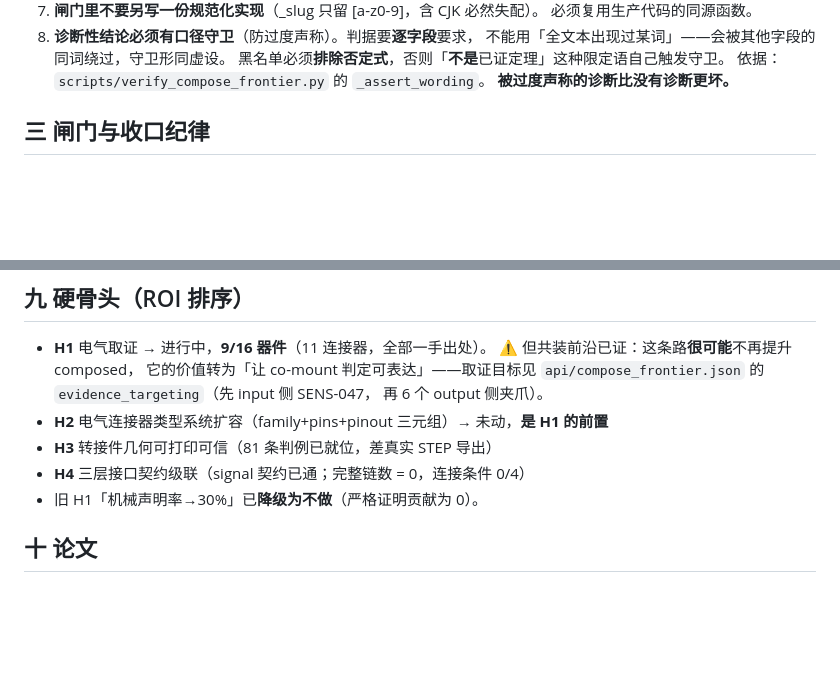
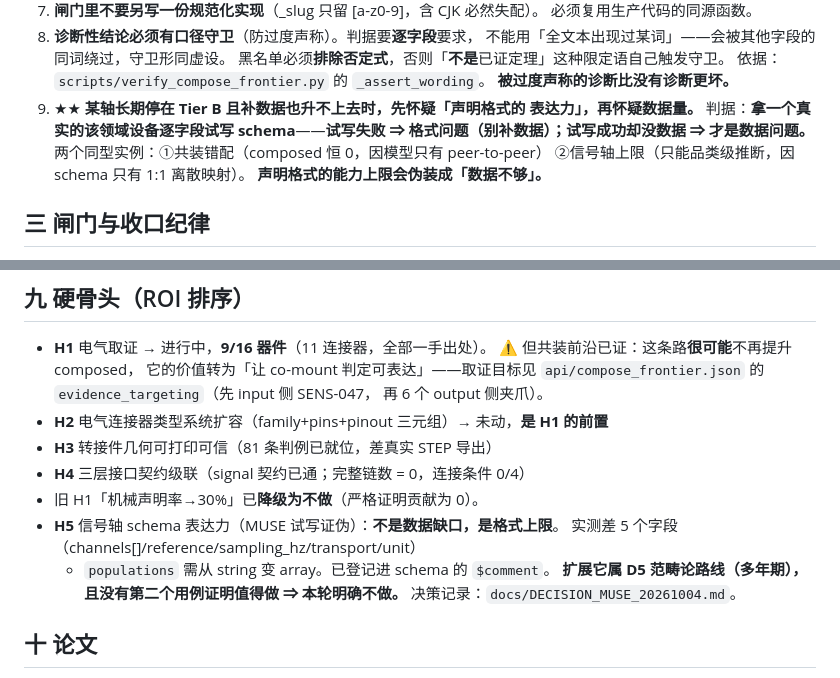
Before and after one commit to lm203688/roboparts, a Markdown page: .workbuddy/memory/MEMORY.md, 2 parts joined by grey strips. Drawn GitHub-style; blank space fills up the shorter version.

Commit message:
docs(memory): MUSE 裁决记录 + 判据固化「格式上限伪装成数据不够」

```diff
--- a/.workbuddy/memory/MEMORY.md
+++ b/.workbuddy/memory/MEMORY.md
@@ -62,6 +62,12 @@
    黑名单必须**排除否定式**，否则「**不是**已证定理」这种限定语自己触发守卫。
    依据：`scripts/verify_compose_frontier.py` 的 `_assert_wording`。
    **被过度声称的诊断比没有诊断更坏。**
+9. ★★ **某轴长期停在 Tier B 且补数据也升不上去时，先怀疑「声明格式的
+   表达力」，再怀疑数据量。** 判据：**拿一个真实的该领域设备逐字段试写
+   schema**——**试写失败 ⇒ 格式问题（别补数据）；试写成功却没数据 ⇒ 才是数据问题。**
+   两个同型实例：①共装错配（composed 恒 0，因模型只有 peer-to-peer）
+   ②信号轴上限（只能品类级推断，因 schema 只有 1:1 离散映射）。
+   **声明格式的能力上限会伪装成「数据不够」。**
 
 ## 三 闸门与收口纪律
 - **只测绿路径的闸门等于没闸门**。范式：阳性 + 阴性 + 变异三对照。
@@ -165,6 +171,11 @@
 - **H3** 转接件几何可打印可信（81 条判例已就位，差真实 STEP 导出）
 - **H4** 三层接口契约级联（signal 契约已通；完整链数 = 0，连接条件 0/4）
 - 旧 H1「机械声明率→30%」已**降级为不做**（严格证明贡献为 0）。
+- **H5** 信号轴 schema 表达力（MUSE 试写证伪）：**不是数据缺口，是格式上限**。
+  实测差 5 个字段（channels[]/reference/sampling_hz/transport/unit）
+  + `populations` 需从 string 变 array。已登记进 schema 的 `$comment`。
+  **扩展它属 D5 范畴论路线（多年期），且没有第二个用例证明值得做 ⇒ 本轮明确不做。**
+  决策记录：`docs/DECISION_MUSE_20261004.md`。
 
 ## 十 论文
 - 投稿版就绪：`papers/mechatronics_submission/`（main.tex 1088 行 / 19 refs / 4 张矢量图）。
```
